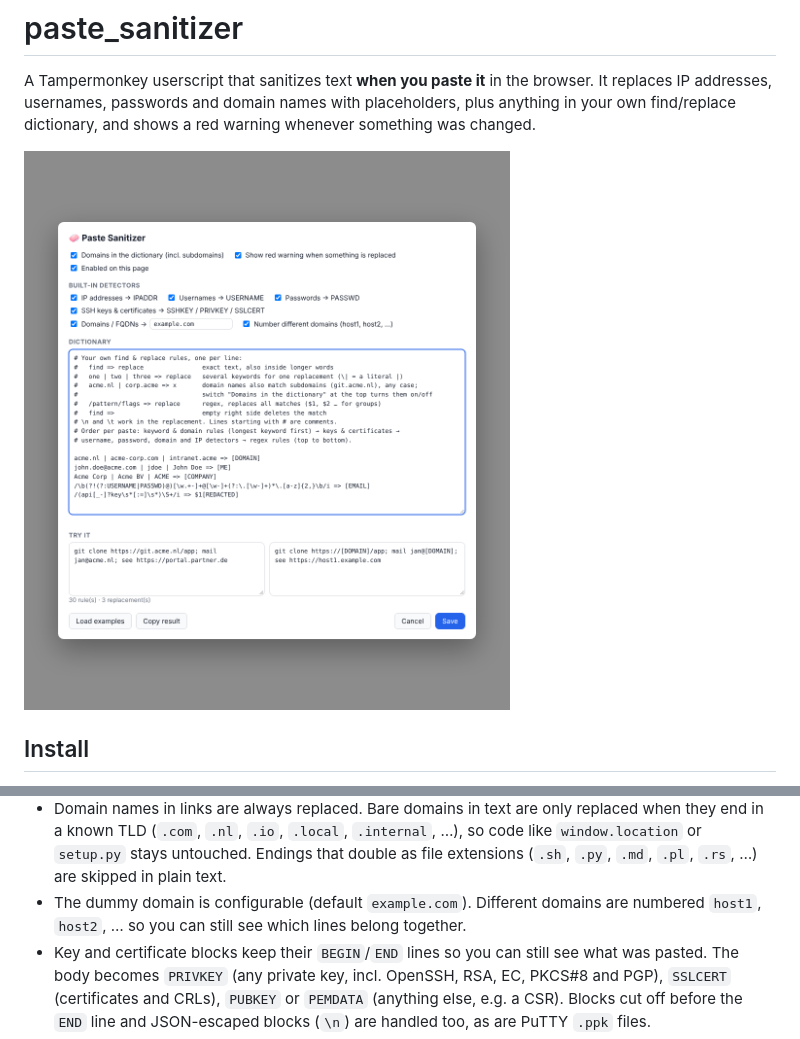
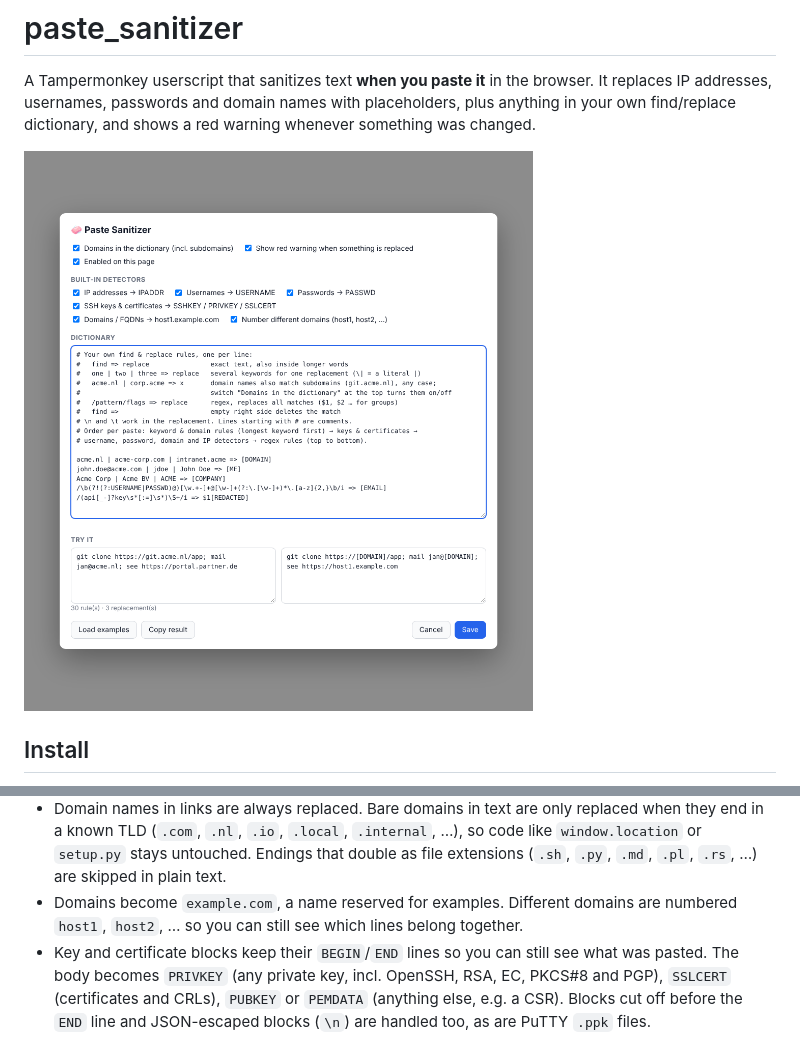
Before and after one commit to Justleen/paste_sanetizer, a Markdown page: README.md, 2 parts joined by grey strips. Drawn GitHub-style; pictures changed too: docs/settings.png.

```diff
--- a/README.md
+++ b/README.md
@@ -31,7 +31,7 @@ Notes:
 
 - Usernames and passwords are only found **next to a label** (`password=`, `"user":`, `--password`, `-u`, `user:pass@`, `ssh user@`). A password on its own, like `hunter2`, can't be told apart from a normal word. Add known secrets to the dictionary instead.
 - Domain names in links are always replaced. Bare domains in text are only replaced when they end in a known TLD (`.com`, `.nl`, `.io`, `.local`, `.internal`, …), so code like `window.location` or `setup.py` stays untouched. Endings that double as file extensions (`.sh`, `.py`, `.md`, `.pl`, `.rs`, …) are skipped in plain text.
-- The dummy domain is configurable (default `example.com`). Different domains are numbered `host1`, `host2`, … so you can still see which lines belong together.
+- Domains become `example.com`, a name reserved for examples. Different domains are numbered `host1`, `host2`, … so you can still see which lines belong together.
 - Key and certificate blocks keep their `BEGIN`/`END` lines so you can still see what was pasted. The body becomes `PRIVKEY` (any private key, incl. OpenSSH, RSA, EC, PKCS#8 and PGP), `SSLCERT` (certificates and CRLs), `PUBKEY` or `PEMDATA` (anything else, e.g. a CSR). Blocks cut off before the `END` line and JSON-escaped blocks (`\n`) are handled too, as are PuTTY `.ppk` files.
 - Version numbers with four parts (`1.2.3.4`) look like IPs and will be replaced.
 
```
Also changed, not shown: 1 other file.
